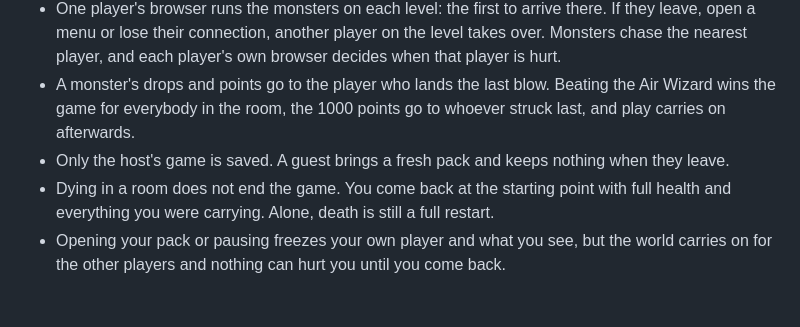
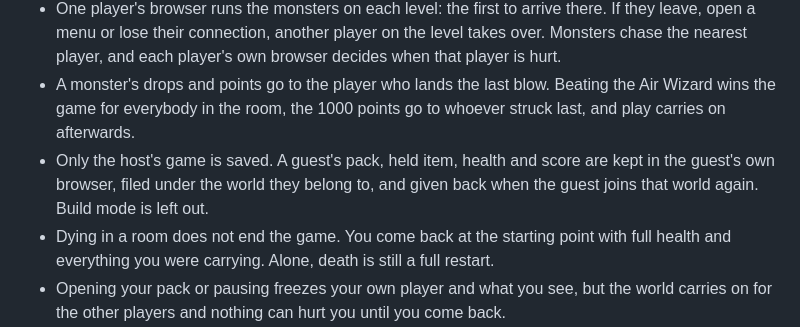
Before and after one commit to tristanpridemore0-create/minicraft, a Markdown page: APPROXIMATIONS.md, the part around the change. Drawn GitHub-style; blank space fills up the shorter version.

```diff
--- a/APPROXIMATIONS.md
+++ b/APPROXIMATIONS.md
@@ -81,6 +81,6 @@ Multiplayer is an addition; the original was for one player. One player hosts th
 - Not shared: items lying on the ground, footprints in sand, and how damaged a half-broken tree or rock is. Each player has their own. So does each player for the monsters in parts of a level that nobody is near, which means a monster you walked away from may not be there when you come back.
 - One player's browser runs the monsters on each level: the first to arrive there. If they leave, open a menu or lose their connection, another player on the level takes over. Monsters chase the nearest player, and each player's own browser decides when that player is hurt.
 - A monster's drops and points go to the player who lands the last blow. Beating the Air Wizard wins the game for everybody in the room, the 1000 points go to whoever struck last, and play carries on afterwards.
-- Only the host's game is saved. A guest brings a fresh pack and keeps nothing when they leave.
+- Only the host's game is saved. A guest's pack, held item, health and score are kept in the guest's own browser, filed under the world they belong to, and given back when the guest joins that world again. Build mode is left out.
 - Dying in a room does not end the game. You come back at the starting point with full health and everything you were carrying. Alone, death is still a full restart.
 - Opening your pack or pausing freezes your own player and what you see, but the world carries on for the other players and nothing can hurt you until you come back.
```
Also changed, not shown: README.md (+2 -1 lines).
